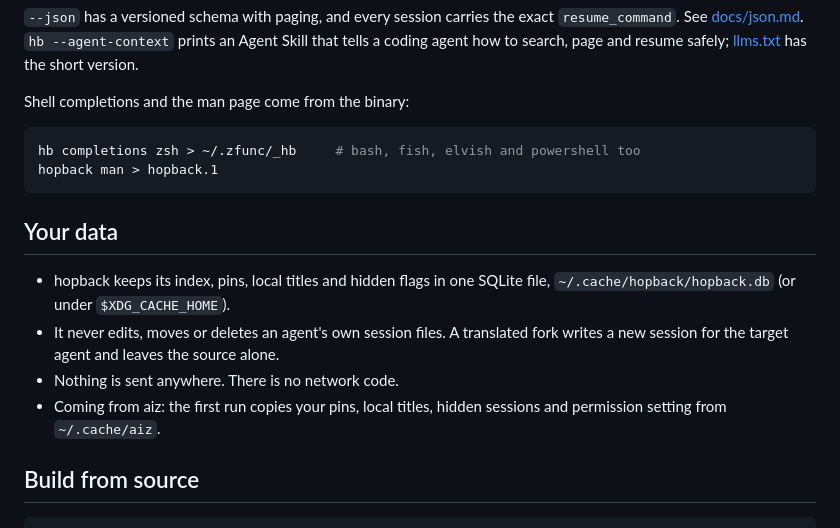
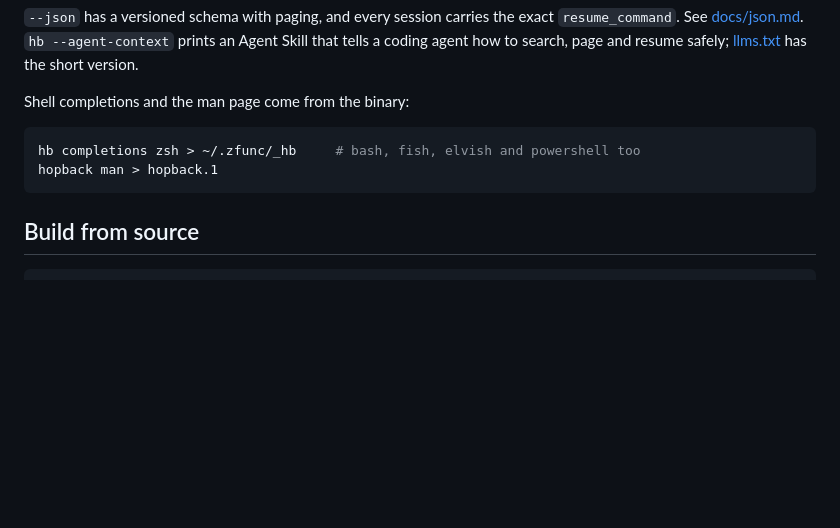
Before and after one commit to avgvi/hopback, a Markdown page: README.md, the part around one of its changes. GitHub-like rendering; blank space fills up the shorter version.

````diff
--- a/README.md
+++ b/README.md
@@ -174,13 +208,6 @@ hb completions zsh > ~/.zfunc/_hb     # bash, fish, elvish and powershell too
 hopback man > hopback.1
 ```
 
-## Your data
-
-- hopback keeps its index, pins, local titles and hidden flags in one SQLite file, `~/.cache/hopback/hopback.db` (or under `$XDG_CACHE_HOME`).
-- It never edits, moves or deletes an agent's own session files. A translated fork writes a new session for the target agent and leaves the source alone.
-- Nothing is sent anywhere. There is no network code.
-- Coming from aiz: the first run copies your pins, local titles, hidden sessions and permission setting from `~/.cache/aiz`.
-
 ## Build from source
 
 ```bash
````
Also changed, not shown: other parts of README.md (+47 -13 lines), .github/social-preview.png, docs/brand/banner.png, 4 other files.
